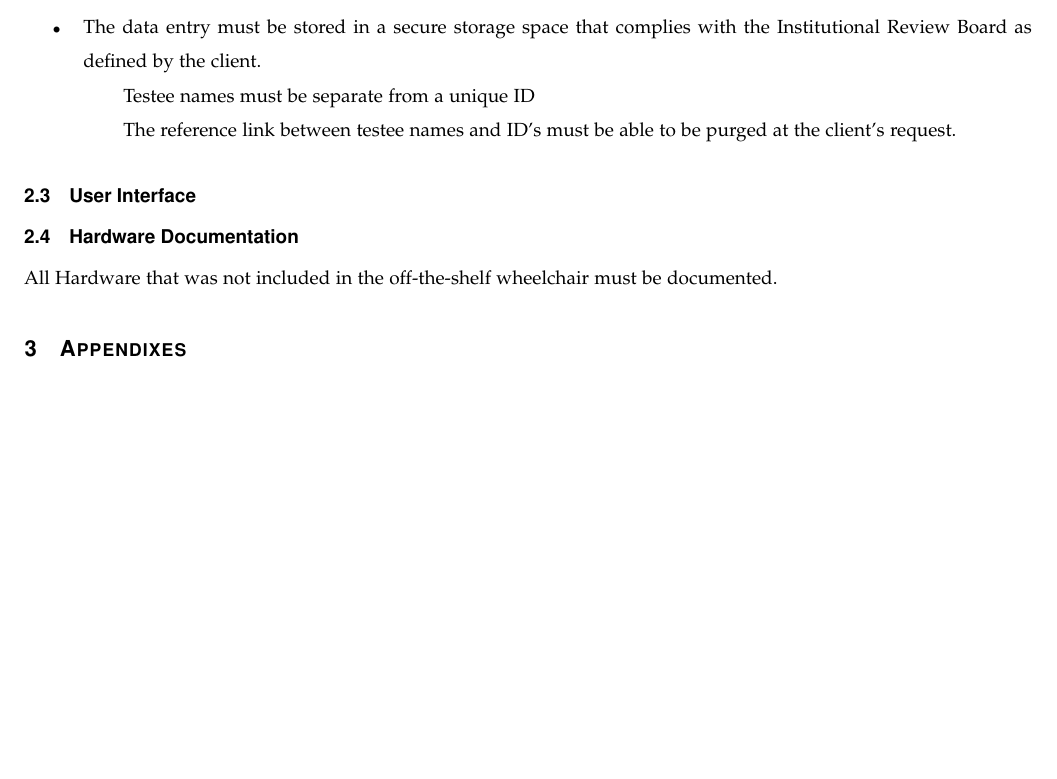
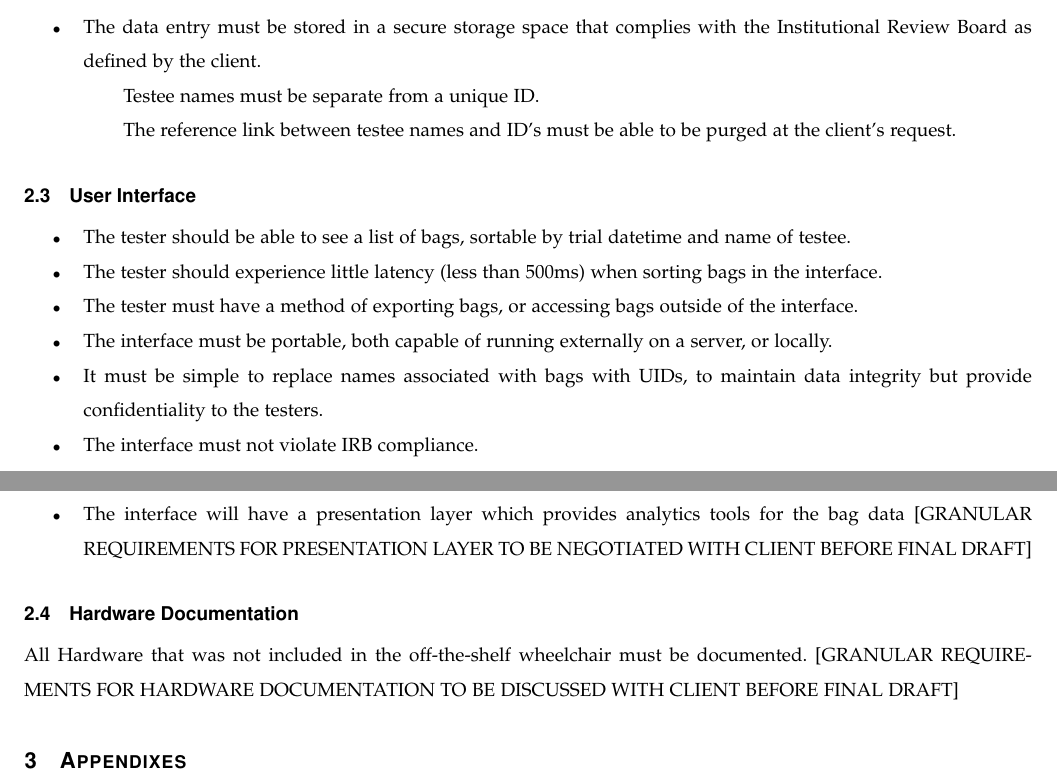
Before and after one commit to bomberm/WheelchairDataProject, a LaTeX paper (documentation/Requirements/ProjectChironRequirements.tex): part of page 3 of 3 before the commit and two parts of pages 3 and 4 of 4 after it, the two joined at a grey line, cut so that both start at the same text, the shorter picture padded with empty space. Compiled offline with pdfLaTeX.

Commit message:
added user stories and requirements for user interface

```diff
--- a/documentation/Requirements/ProjectChironRequirements.tex
+++ b/documentation/Requirements/ProjectChironRequirements.tex
@@ -97,12 +97,22 @@ The ROSbags must be able to be sorted by date/time, and also by the participant'
 \subsubsection{Data Storage}
 \begin{itemize}
 	\item The data entry must be stored in a secure storage space that complies with the Institutional Review Board as defined by the client.
-	\subitem Testee names must be separate from a unique ID
+	\subitem Testee names must be separate from a unique ID.
 	\subitem The reference link between testee names and ID's must be able to be purged at the client's request.
 \end{itemize}
 \subsection{User Interface}
+\begin{itemize}
+	\item The tester should be able to see a list of bags, sortable by trial datetime and name of testee.
+	\item The tester should experience little latency (less than 500ms) when sorting bags in the interface.
+	\item The tester must have a method of exporting bags, or accessing bags outside of the interface.
+	\item The interface must be portable, both capable of running externally on a server, or locally.
+	\item It must be simple to replace names associated with bags with UIDs, to maintain data integrity but provide confidentiality to the testers.
+	\item The interface must not violate IRB compliance.
+	\item The interface will have a presentation layer which provides analytics tools for the bag data [GRANULAR REQUIREMENTS FOR PRESENTATION LAYER TO BE NEGOTIATED WITH CLIENT BEFORE FINAL DRAFT]
+\end{itemize}
 \subsection{Hardware Documentation}
 All Hardware that was not included in the off-the-shelf wheelchair must be documented.
+[GRANULAR REQUIREMENTS FOR HARDWARE DOCUMENTATION TO BE DISCUSSED WITH CLIENT BEFORE FINAL DRAFT]
 \section{Appendixes}
 
 
```
